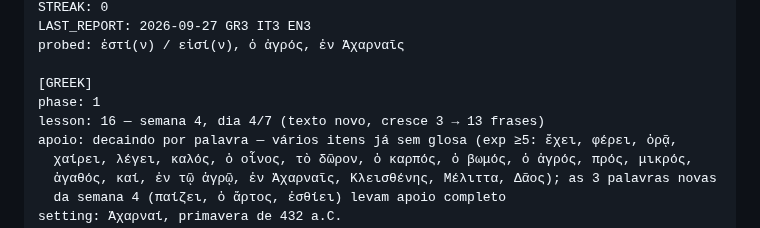
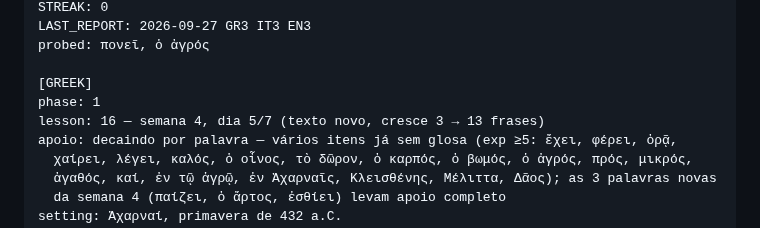
Before and after one commit to mathewse97/daily-language-learning, a Markdown page: state/logbook.md, the part around one of its changes. Rendered like a GitHub page.

```diff
--- a/state/logbook.md
+++ b/state/logbook.md
@@ -17,10 +17,10 @@ DAY: 25
 STREAK: 0
 LAST_REPORT: 2026-09-27 GR3 IT3 EN3
-probed: ἐστί(ν) / εἰσί(ν), ὁ ἀγρός, ἐν Ἀχαρναῖς
+probed: πονεῖ, ὁ ἀγρός
 
 [GREEK]
 phase: 1
-lesson: 16 — semana 4, dia 4/7 (texto novo, cresce 3 → 13 frases)
+lesson: 16 — semana 4, dia 5/7 (texto novo, cresce 3 → 13 frases)
 apoio: decaindo por palavra — vários itens já sem glosa (exp ≥5: ἔχει, φέρει, ὁρᾷ,
   χαίρει, λέγει, καλός, ὁ οἶνος, τὸ δῶρον, ὁ καρπός, ὁ βωμός, ὁ ἀγρός, πρός, μικρός,
   ἀγαθός, καί, ἐν τῷ ἀγρῷ, ἐν Ἀχαρναῖς, Κλεισθένης, Μέλιττα, Δᾶος); as 3 palavras novas
```
Also changed, not shown: other parts of state/logbook.md (+2 -2 lines).
